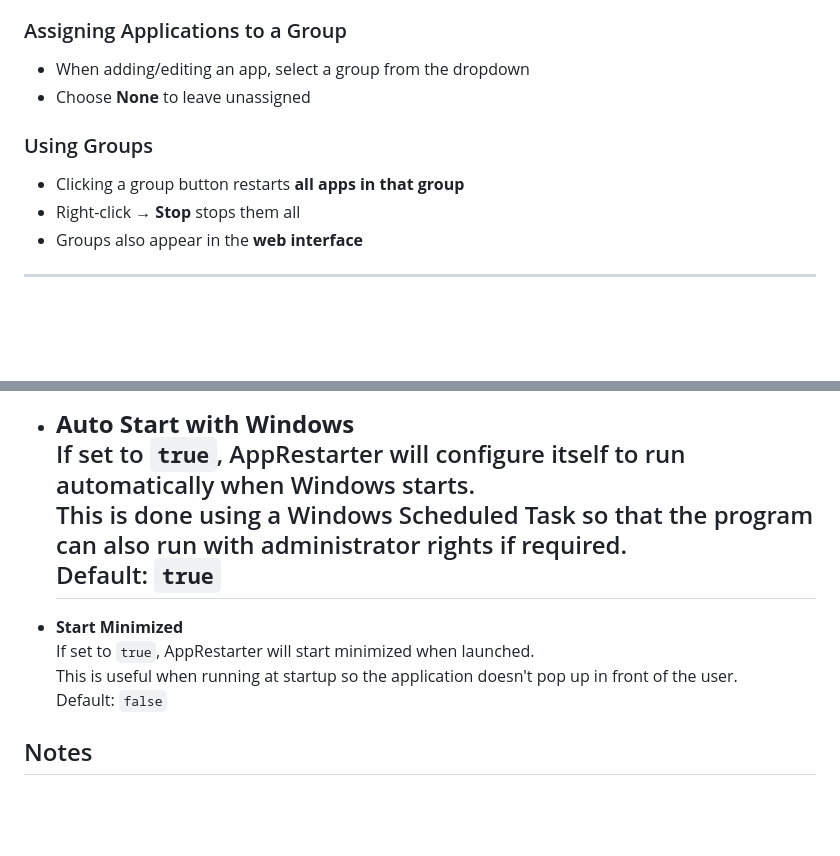
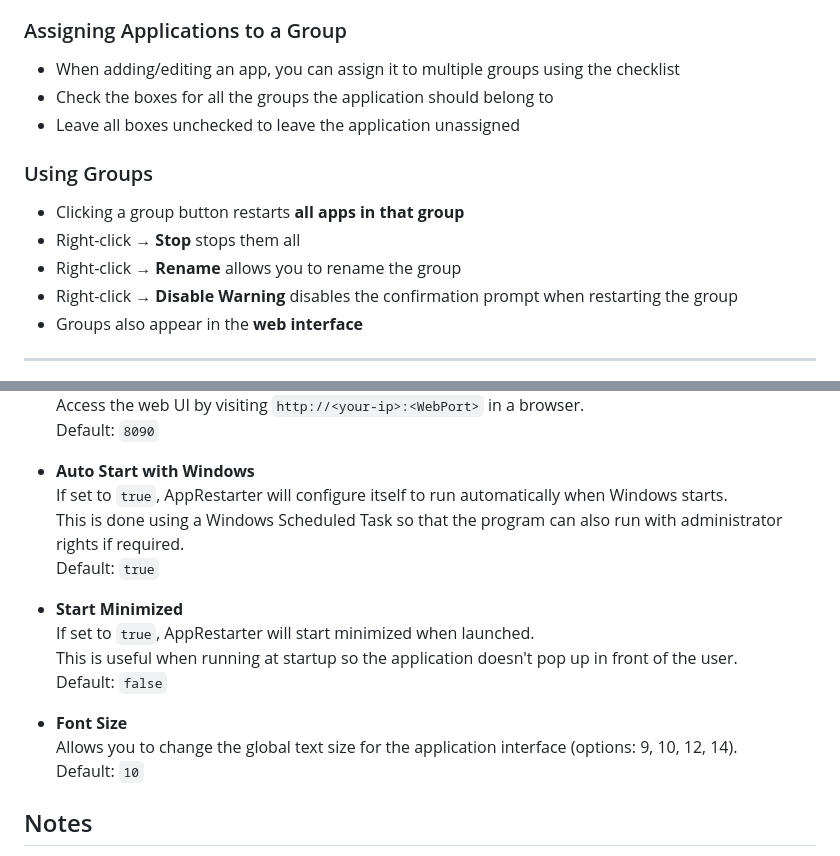
Before and after one commit to vitaltechsol/AppRestarter, a Markdown page: README.md, 2 parts joined by grey strips. Drawn GitHub-style; blank space fills up the shorter version.

Commit message:
Update instructions

```diff
--- a/README.md
+++ b/README.md
@@ -188,13 +188,16 @@ AppRestarter supports application grouping for batch operations.
 
 ### Assigning Applications to a Group
 
-- When adding/editing an app, select a group from the dropdown
-- Choose **None** to leave unassigned
+- When adding/editing an app, you can assign it to multiple groups using the checklist
+- Check the boxes for all the groups the application should belong to
+- Leave all boxes unchecked to leave the application unassigned
 
 ### Using Groups
 
 - Clicking a group button restarts **all apps in that group**
 - Right-click → **Stop** stops them all
+- Right-click → **Rename** allows you to rename the group
+- Right-click → **Disable Warning** disables the confirmation prompt when restarting the group
 - Groups also appear in the **web interface**
 
 ---
@@ -246,11 +249,15 @@ For example `http://192.168.1.123:8090`.
   If set to `true`, AppRestarter will configure itself to run automatically when Windows starts.
   This is done using a Windows Scheduled Task so that the program can also run with administrator rights if required.
   Default: `true`
-	-
+
 - **Start Minimized**
   If set to `true`, AppRestarter will start minimized when launched.
   This is useful when running at startup so the application doesn't pop up in front of the user.
   Default: `false`
+
+- **Font Size**
+  Allows you to change the global text size for the application interface (options: 9, 10, 12, 14).
+  Default: `10`
 
 
 ## Notes
```
